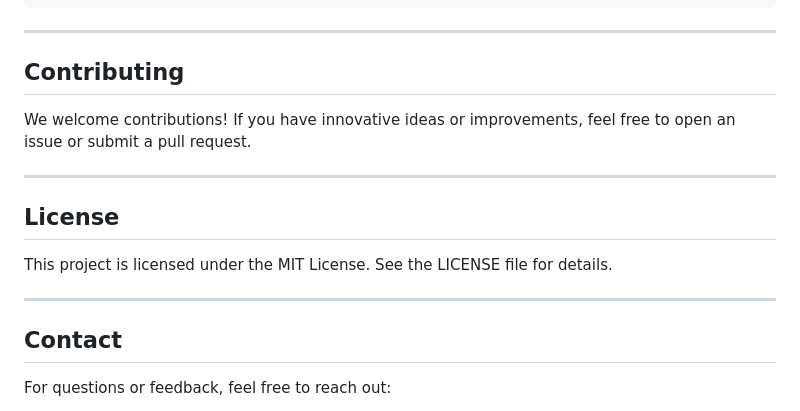
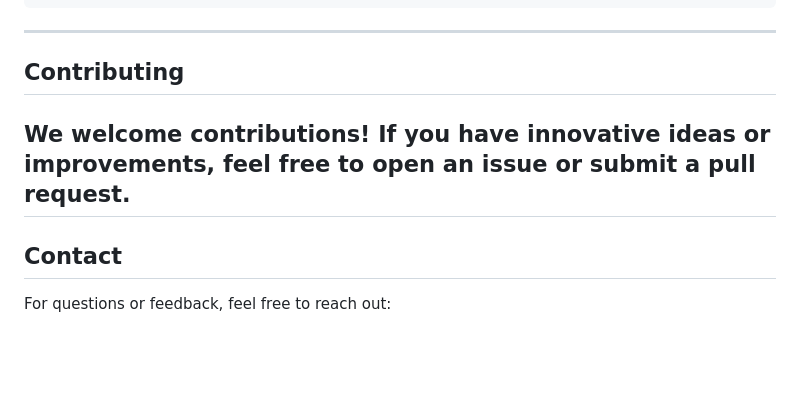
Before and after one commit to shaasshh14/Scan-To-Save, a Markdown page: README.md, the part around the change. Rendered like a GitHub page; blank space fills up the shorter version.

```diff
--- a/README.md
+++ b/README.md
@@ -134,16 +134,10 @@ scantosave/
 ---
 
 ## **Contributing**
-
 We welcome contributions! If you have innovative ideas or improvements, feel free to open an issue or submit a pull request.
-
 ---
 
-## **License**
 
-This project is licensed under the MIT License. See the LICENSE file for details.
-
----
 
 ## **Contact**
 
```
